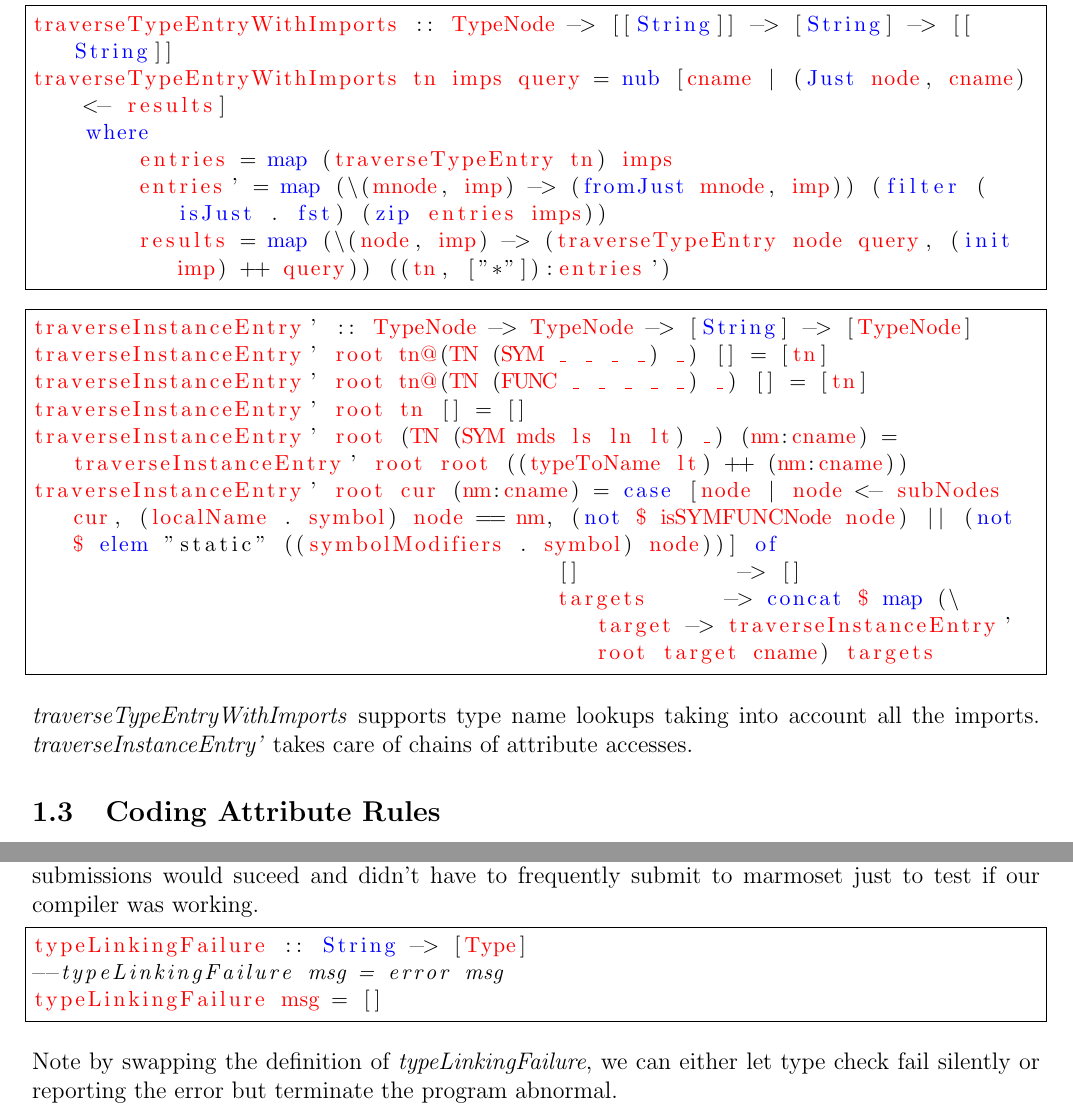
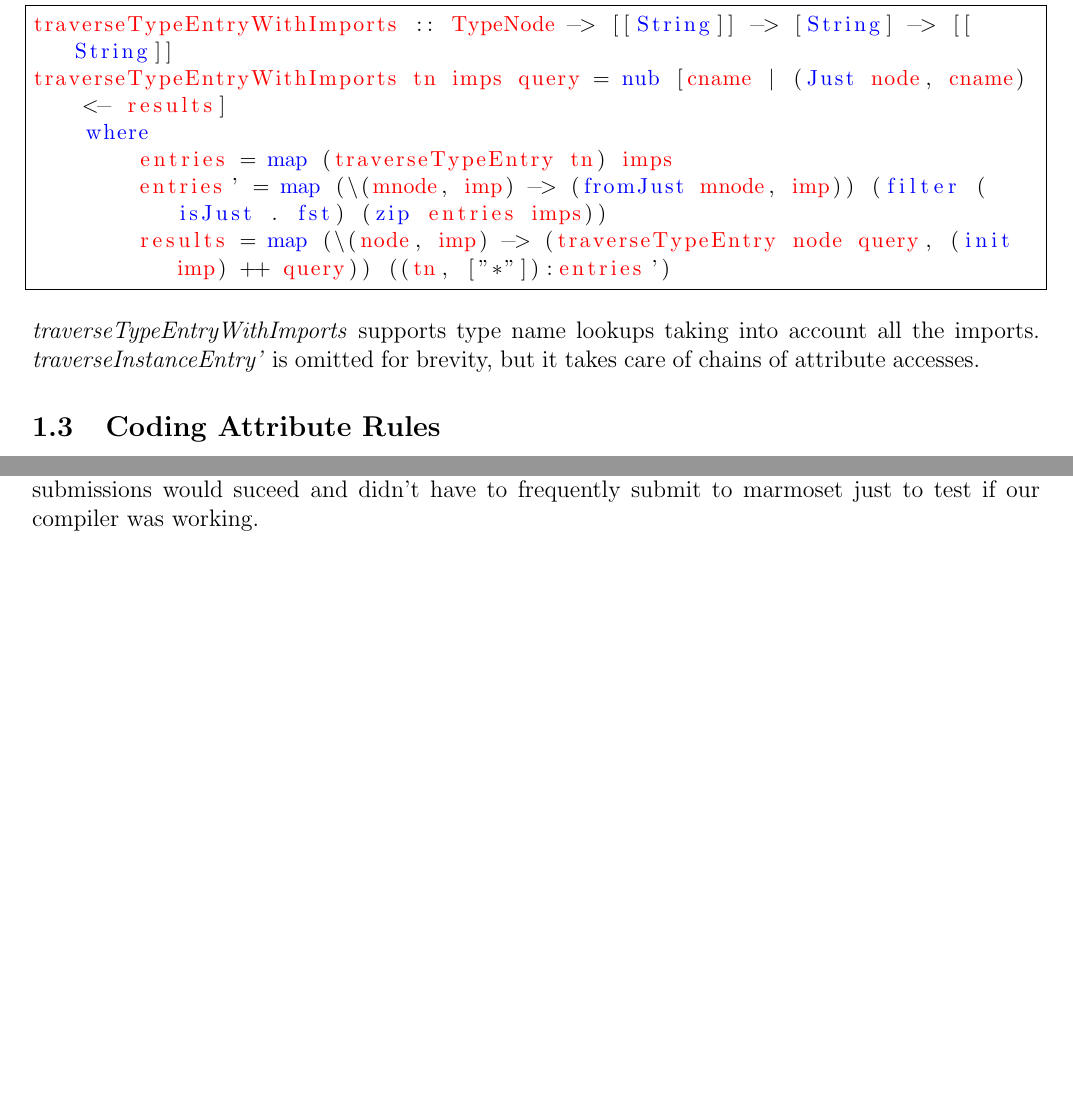
Before and after one commit to SiweiYang/CS644, a LaTeX document (doc/a4.tex): two parts of pages 3 and 7 of 7, joined at a grey line, cut so that both start at the same text, the shorter picture padded with empty space. Compiled offline with pdfLaTeX.

Commit message:
final edits

```diff
--- a/doc/a4.tex
+++ b/doc/a4.tex
@@ -105,18 +105,7 @@ traverseTypeEntryWithImports tn imps query = nub [cname | (Just node, cname) <-
         results = map (\(node, imp) -> (traverseTypeEntry node query, (init imp) ++ query)) ((tn, ["*"]):entries')
 \end{lstlisting}
 
-\begin{lstlisting}
-traverseInstanceEntry' :: TypeNode -> TypeNode -> [String] -> [TypeNode]
-traverseInstanceEntry' root tn@(TN (SYM _ _ _ _) _) [] = [tn]
-traverseInstanceEntry' root tn@(TN (FUNC _ _ _ _ _) _) [] = [tn]
-traverseInstanceEntry' root tn [] = []
-traverseInstanceEntry' root (TN (SYM mds ls ln lt) _) (nm:cname) = traverseInstanceEntry' root root ((typeToName lt) ++ (nm:cname))
-traverseInstanceEntry' root cur (nm:cname) = case [node | node <- subNodes cur, (localName . symbol) node == nm, (not $ isSYMFUNCNode node) || (not $ elem "static" ((symbolModifiers . symbol) node))] of
-                                        []            -> []
-                                        targets      -> concat $ map (\target -> traverseInstanceEntry' root target cname) targets
-\end{lstlisting}
-
-\emph{traverseTypeEntryWithImports} supports type name lookups taking into account all the imports. \emph{traverseInstanceEntry'} takes care of chains of attribute accesses.
+\emph{traverseTypeEntryWithImports} supports type name lookups taking into account all the imports. \emph{traverseInstanceEntry'} is omitted for brevity, but it takes care of chains of attribute accesses.
 
 \subsection{Coding Attribute Rules}
 The attribute rules are translated into structural recursion rules that work on the \emph{Environment}. Here, we show a simplified segment of our code for illustration purpose.
@@ -260,12 +248,4 @@ It is important that our test suite runs quickly so that we can run it often and
 GNU Parallel was used to distribute the testing across all available cores, causing a 4x speedup.
 
 Our test suite results always matched the results given by marmoset, so we always knew that our submissions would suceed and didn't have to frequently submit to marmoset just to test if our compiler was working.
-\begin{lstlisting}
-typeLinkingFailure :: String -> [Type]
---typeLinkingFailure msg = error msg
-typeLinkingFailure msg = []
-\end{lstlisting}
-
-Note by swapping the definition of \emph{typeLinkingFailure}, we can either let type check fail silently or reporting the error but terminate the program abnormal.
-
 \end{document}
```
Also changed, not shown: doc/a4.pdf, doc/a4.tex (1 more changed lines).
